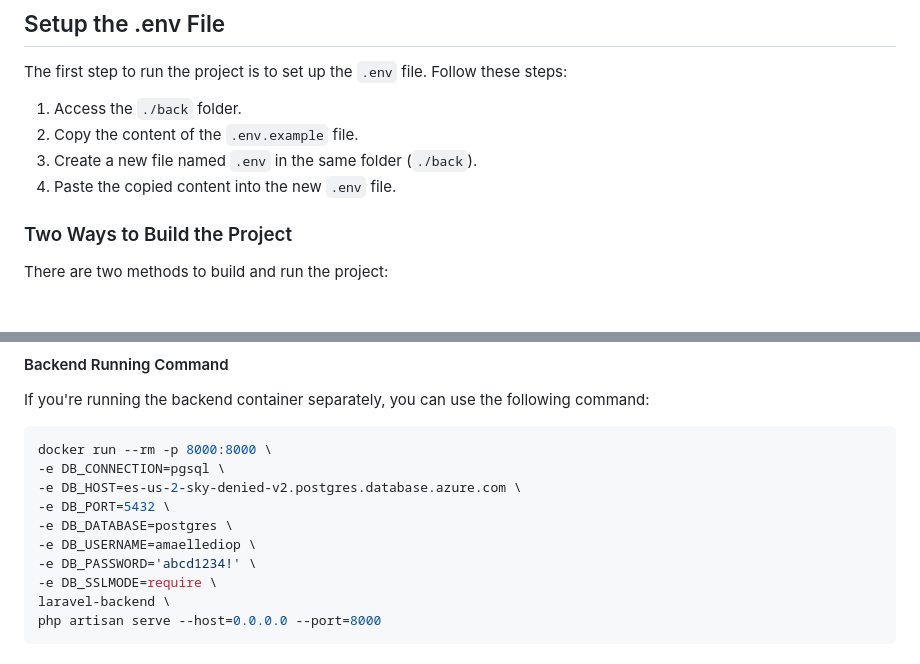
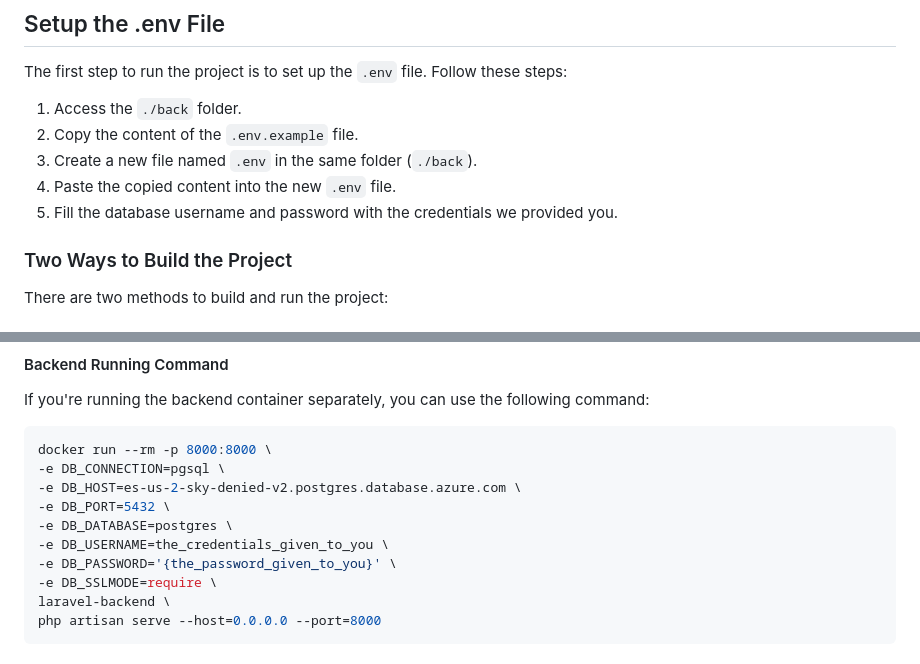
Before and after one commit to thatgirlAm/sky_denied_WEB_APP, a Markdown page: README.md, 2 parts joined by grey strips. Drawn GitHub-style.

```diff
--- a/README.md
+++ b/README.md
@@ -27,6 +27,7 @@ The first step to run the project is to set up the `.env` file. Follow these ste
 2. Copy the content of the `.env.example` file.
 3. Create a new file named `.env` in the same folder (`./back`).
 4. Paste the copied content into the new `.env` file.
+5. Fill the database username and password with the credentials we provided you.
 
 ### Two Ways to Build the Project
 
@@ -82,8 +83,8 @@ docker run --rm -p 8000:8000 \
 -e DB_HOST=es-us-2-sky-denied-v2.postgres.database.azure.com \
 -e DB_PORT=5432 \
 -e DB_DATABASE=postgres \
--e DB_USERNAME=amaellediop \
--e DB_PASSWORD='abcd1234!' \
+-e DB_USERNAME=the_credentials_given_to_you \
+-e DB_PASSWORD='{the_password_given_to_you}' \
 -e DB_SSLMODE=require \
 laravel-backend \
 php artisan serve --host=0.0.0.0 --port=8000
```
